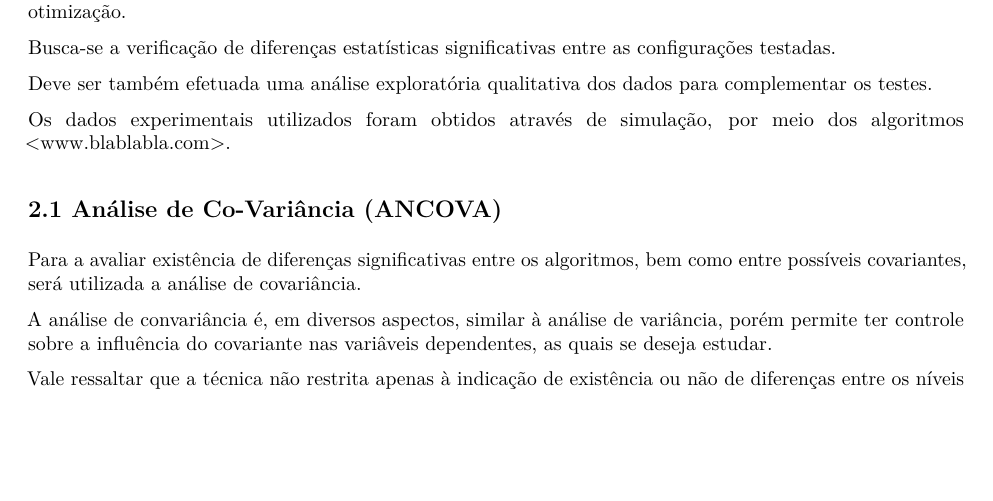
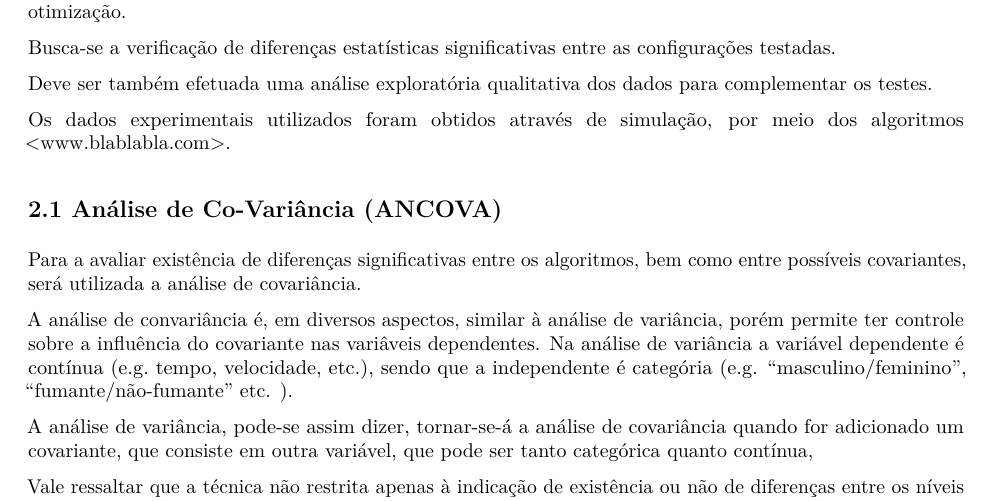
Before and after one commit to tonidandel/Design-and-Analysis-of-Experiments, an R Markdown document (04 - Final project/report04.Rmd): part of page 1 of 2, cut so that both start at the same text, the shorter picture padded with empty space. The pictures show the output file 04 - Final project/report04.pdf that the author committed with the source.

Commit message:
final project - ancova - v1.1

```diff
--- a/04 - Final project/report04.Rmd
+++ b/04 - Final project/report04.Rmd
@@ -74,7 +74,9 @@ Os dados experimentais utilizados foram obtidos através de simulação, por mei
 
 Para a avaliar existência de diferenças significativas entre os algoritmos, bem como entre possíveis covariantes, será utilizada a análise de covariância.
 
-A análise de convariância é, em diversos aspectos, similar à análise de variância, porém permite ter controle sobre a influência do covariante nas variâveis dependentes, as quais se deseja estudar.
+A análise de convariância é, em diversos aspectos, similar à análise de variância, porém permite ter controle sobre a influência do covariante nas variâveis dependentes. Na análise de variância a variável dependente é contínua (e.g. tempo, velocidade, etc.), sendo que a independente é categória (e.g. "masculino/feminino", "fumante/não-fumante" etc. ).
+
+A análise de variância, pode-se assim dizer, tornar-se-á a análise de covariância quando for adicionado um covariante, que consiste em outra variável, que pode ser tanto categórica quanto contínua,
 
 Vale ressaltar que a técnica não restrita apenas à indicação de existência ou não de diferenças entre os níveis avaliados, sem indicar quais níveis seriam diferentes. Além disso, quando a análise de variância tem como resultado um indicativo de refutação da hipótese nula $\eqref{eq:01}$ é que podem ser evidenciados os indícios de diferenças entre os níveis.
 
```
Also changed, not shown: 04 - Final project/report04.pdf.
